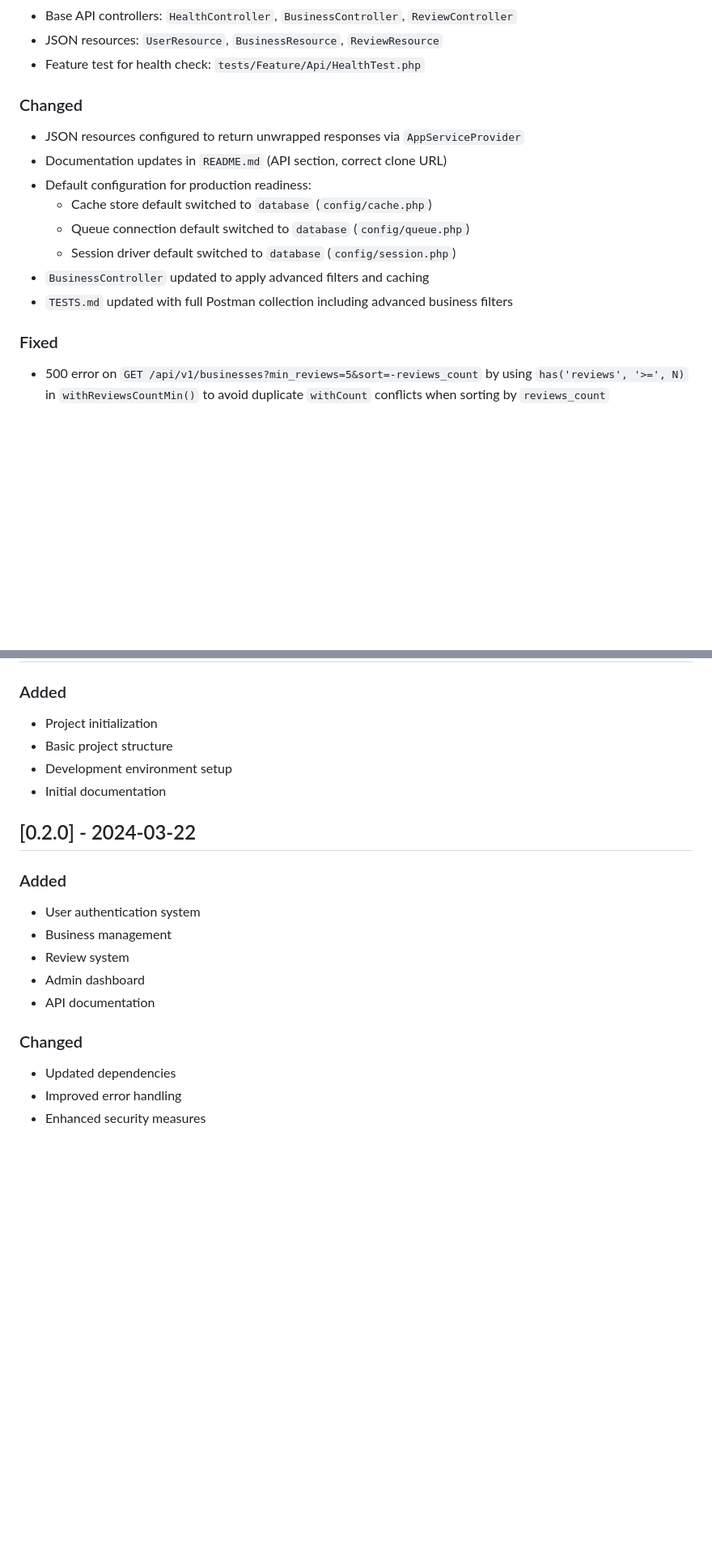
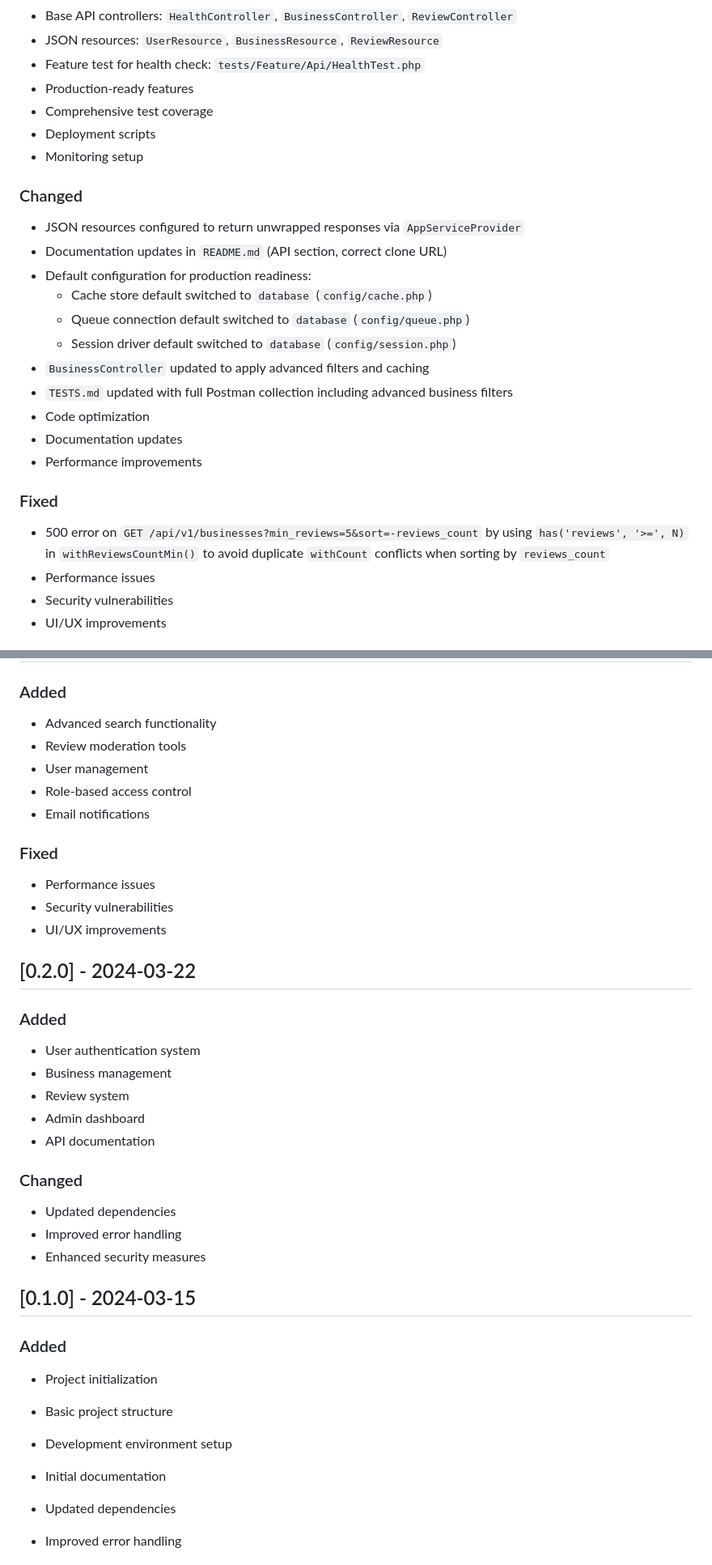
Before and after one commit to RonaldAllanRivera/business-review-system, a Markdown page: CHANGELOG.md, 2 parts joined by grey strips. Shown at 81% size. Drawn GitHub-style; blank space fills up the shorter version.

```diff
--- a/CHANGELOG.md
+++ b/CHANGELOG.md
@@ -61,6 +111,10 @@ and this project adheres to [Semantic Versioning](https://semver.org/spec/v2.0.0
 - Base API controllers: `HealthController`, `BusinessController`, `ReviewController`
 - JSON resources: `UserResource`, `BusinessResource`, `ReviewResource`
 - Feature test for health check: `tests/Feature/Api/HealthTest.php`
+- Production-ready features
+- Comprehensive test coverage
+- Deployment scripts
+- Monitoring setup
 
 ### Changed
 - JSON resources configured to return unwrapped responses via `AppServiceProvider`
@@ -69,9 +123,15 @@ and this project adheres to [Semantic Versioning](https://semver.org/spec/v2.0.0
   - Cache store default switched to `database` (`config/cache.php`)
   - Queue connection default switched to `database` (`config/queue.php`)
   - Session driver default switched to `database` (`config/session.php`)
- - `BusinessController` updated to apply advanced filters and caching
- - `TESTS.md` updated with full Postman collection including advanced business filters
+- `BusinessController` updated to apply advanced filters and caching
+- `TESTS.md` updated with full Postman collection including advanced business filters
+- Code optimization
+- Documentation updates
+- Performance improvements
 
 ### Fixed
 - 500 error on `GET /api/v1/businesses?min_reviews=5&sort=-reviews_count` by using `has('reviews', '>=', N)` in `withReviewsCountMin()` to avoid duplicate `withCount` conflicts when sorting by `reviews_count`
+- Performance issues
+- Security vulnerabilities
+- UI/UX improvements
 
@@ -79,8 +139,14 @@ and this project adheres to [Semantic Versioning](https://semver.org/spec/v2.0.0
 ### Added
-- Project initialization
-- Basic project structure
-- Development environment setup
-- Initial documentation
+- Advanced search functionality
+- Review moderation tools
+- User management
+- Role-based access control
+- Email notifications
+
+### Fixed
+- Performance issues
+- Security vulnerabilities
+- UI/UX improvements
 
 ## [0.2.0] - 2024-03-22
 ### Added
@@ -91,6 +157,17 @@ and this project adheres to [Semantic Versioning](https://semver.org/spec/v2.0.0
 - API documentation
 
 ### Changed
+- Updated dependencies
+- Improved error handling
+- Enhanced security measures
+
+## [0.1.0] - 2024-03-15
+### Added
+- Project initialization
+- Basic project structure
+- Development environment setup
+- Initial documentation
+
 - Updated dependencies
 - Improved error handling
 - Enhanced security measures
```
Also changed, not shown: other parts of CHANGELOG.md (+52 -2 lines), README.md (+20 -3 lines).
